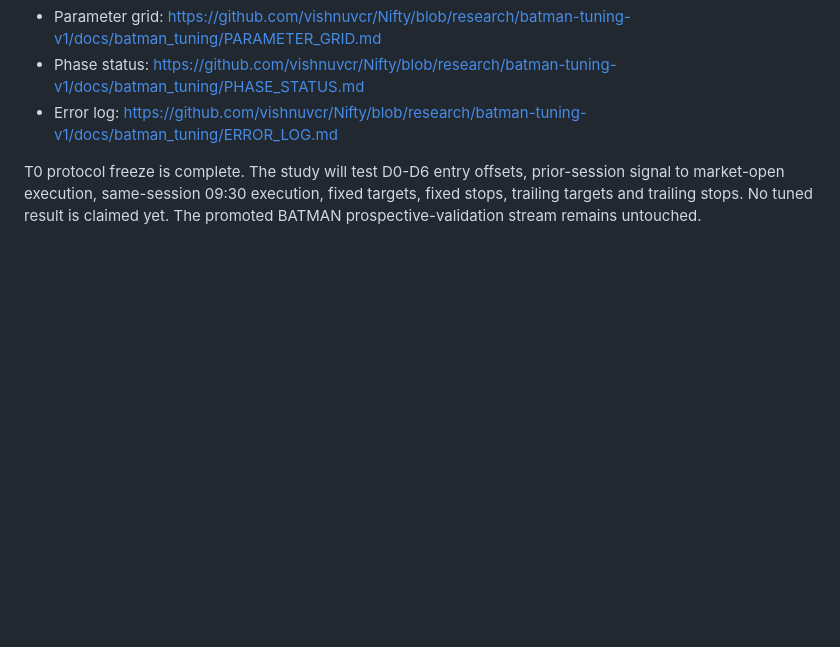
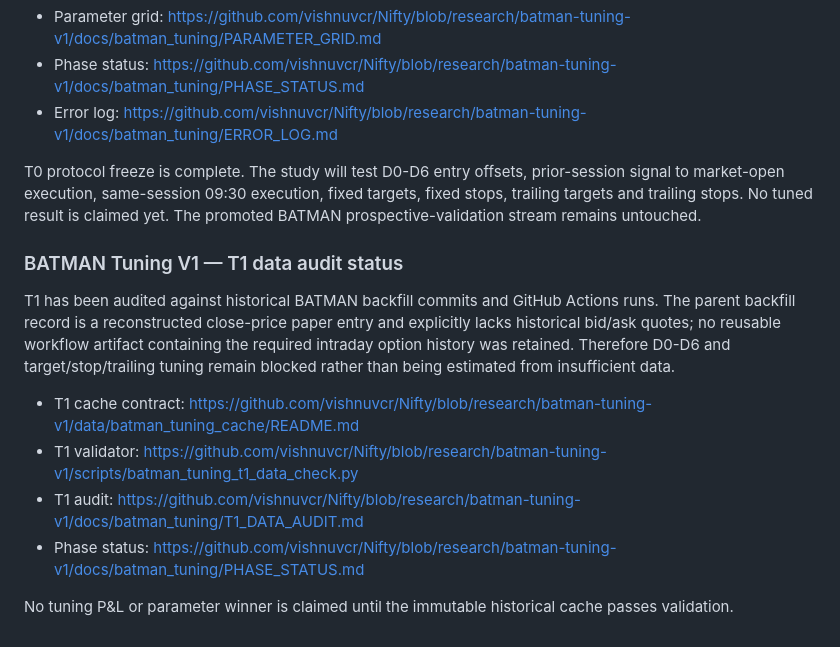
Before and after one commit to vishnuvcr/Nifty, a Markdown page: README.md, the part around the change. Rendered like a GitHub page; blank space fills up the shorter version.

Commit message:
docs(batman): publish T1 data audit status

```diff
--- a/README.md
+++ b/README.md
@@ -185,3 +185,15 @@ A separate research branch has been created to test whether the promoted BATMAN
 - Error log: https://github.com/vishnuvcr/Nifty/blob/research/batman-tuning-v1/docs/batman_tuning/ERROR_LOG.md
 
 T0 protocol freeze is complete. The study will test D0-D6 entry offsets, prior-session signal to market-open execution, same-session 09:30 execution, fixed targets, fixed stops, trailing targets and trailing stops. No tuned result is claimed yet. The promoted BATMAN prospective-validation stream remains untouched.
+
+
+### BATMAN Tuning V1 — T1 data audit status
+
+T1 has been audited against historical BATMAN backfill commits and GitHub Actions runs. The parent backfill record is a reconstructed close-price paper entry and explicitly lacks historical bid/ask quotes; no reusable workflow artifact containing the required intraday option history was retained. Therefore D0-D6 and target/stop/trailing tuning remain blocked rather than being estimated from insufficient data.
+
+- T1 cache contract: https://github.com/vishnuvcr/Nifty/blob/research/batman-tuning-v1/data/batman_tuning_cache/README.md
+- T1 validator: https://github.com/vishnuvcr/Nifty/blob/research/batman-tuning-v1/scripts/batman_tuning_t1_data_check.py
+- T1 audit: https://github.com/vishnuvcr/Nifty/blob/research/batman-tuning-v1/docs/batman_tuning/T1_DATA_AUDIT.md
+- Phase status: https://github.com/vishnuvcr/Nifty/blob/research/batman-tuning-v1/docs/batman_tuning/PHASE_STATUS.md
+
+No tuning P&L or parameter winner is claimed until the immutable historical cache passes validation.
```
